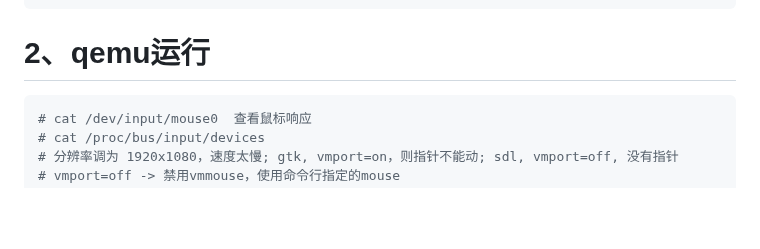
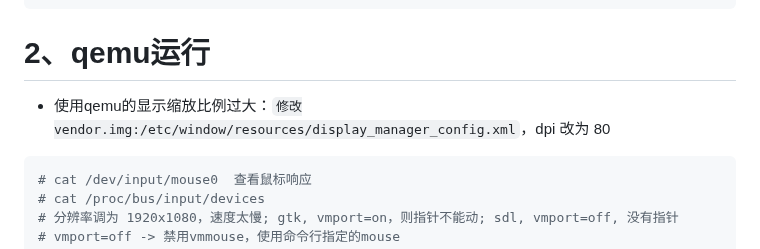
Before and after one commit to chumoath/chumoath.github.io, a Markdown page: docs/harmonyos/x86_opc.md, the part around the change. Rendered like a GitHub page; blank space fills up the shorter version.

Commit message:
update x86_opc.

````diff
--- a/docs/harmonyos/x86_opc.md
+++ b/docs/harmonyos/x86_opc.md
@@ -31,6 +31,8 @@ bash build/prebuilts_download.sh
 ```
 
 # 2、qemu运行
+
+- 使用qemu的显示缩放比例过大：`修改vendor.img:/etc/window/resources/display_manager_config.xml`，dpi 改为 80
 
 ```shell
 # cat /dev/input/mouse0  查看鼠标响应
````
